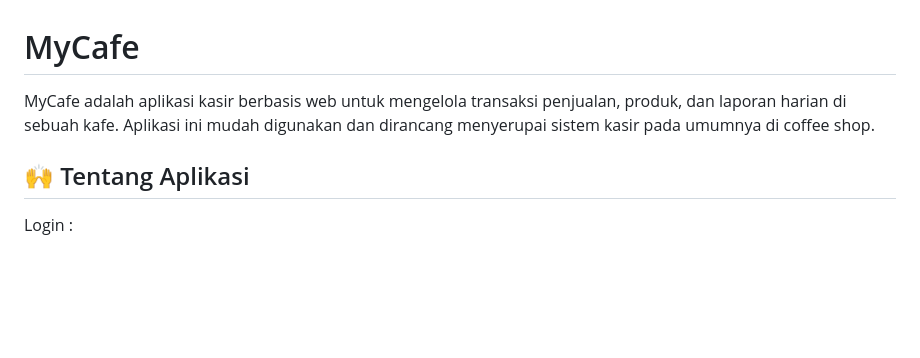
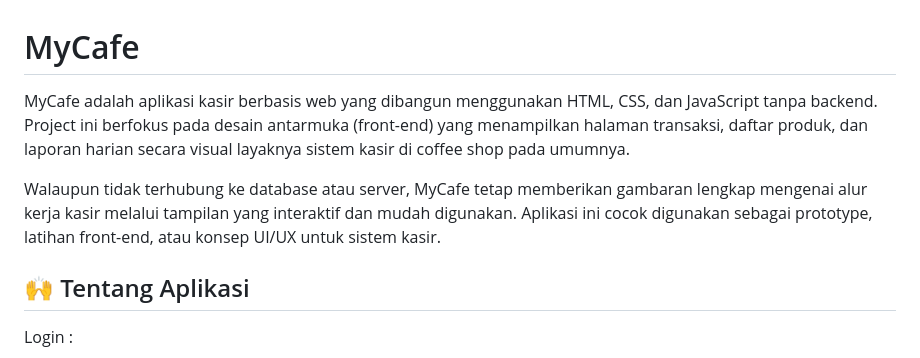
Before and after one commit to AgrisnaFathurrohman/kasir-coffee, a Markdown page: README.md, the part around the change. GitHub-like rendering; blank space fills up the shorter version.

Commit message:
Modified Status

```diff
--- a/README.md
+++ b/README.md
@@ -1,7 +1,8 @@
 # MyCafe
 
-MyCafe adalah aplikasi kasir berbasis web untuk mengelola transaksi penjualan, produk, dan laporan harian di sebuah kafe. Aplikasi ini mudah digunakan dan dirancang menyerupai sistem kasir pada umumnya di coffee shop.
+MyCafe adalah aplikasi kasir berbasis web yang dibangun menggunakan HTML, CSS, dan JavaScript tanpa backend. Project ini berfokus pada desain antarmuka (front-end) yang menampilkan halaman transaksi, daftar produk, dan laporan harian secara visual layaknya sistem kasir di coffee shop pada umumnya.
 
+Walaupun tidak terhubung ke database atau server, MyCafe tetap memberikan gambaran lengkap mengenai alur kerja kasir melalui tampilan yang interaktif dan mudah digunakan. Aplikasi ini cocok digunakan sebagai prototype, latihan front-end, atau konsep UI/UX untuk sistem kasir.
 
 ## 🙌 Tentang Aplikasi
 
```
